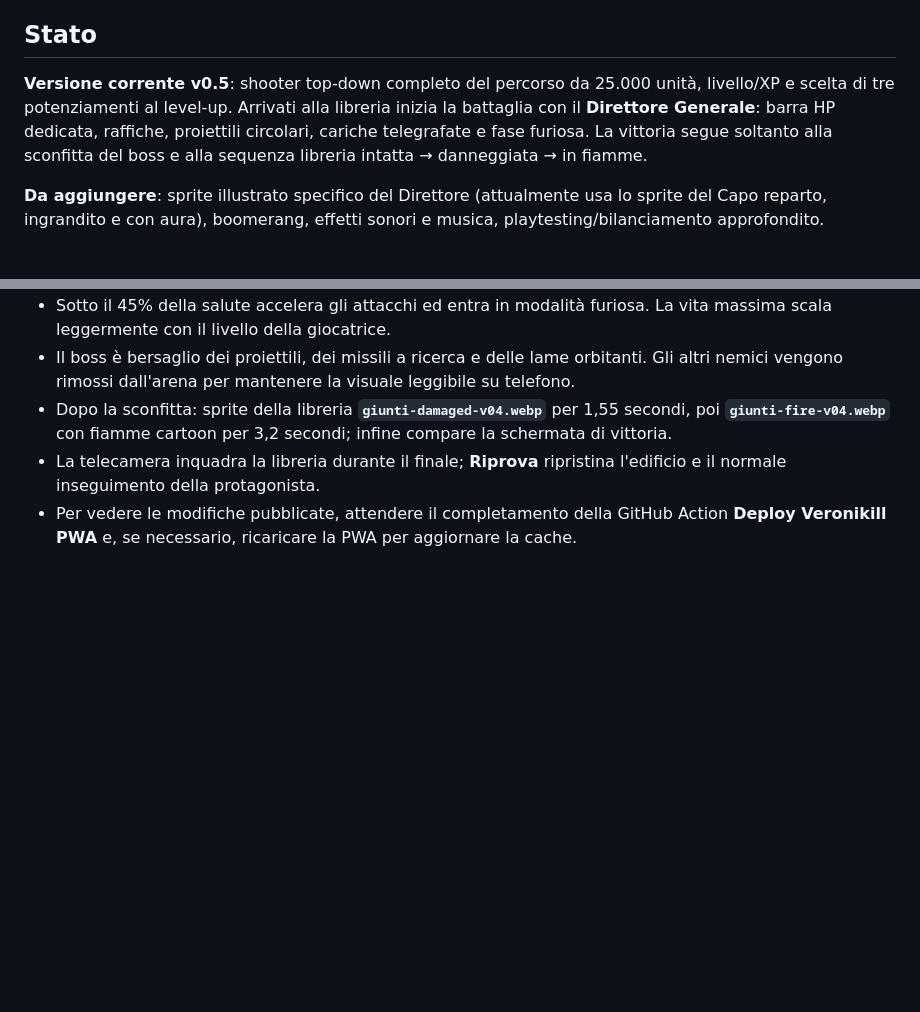
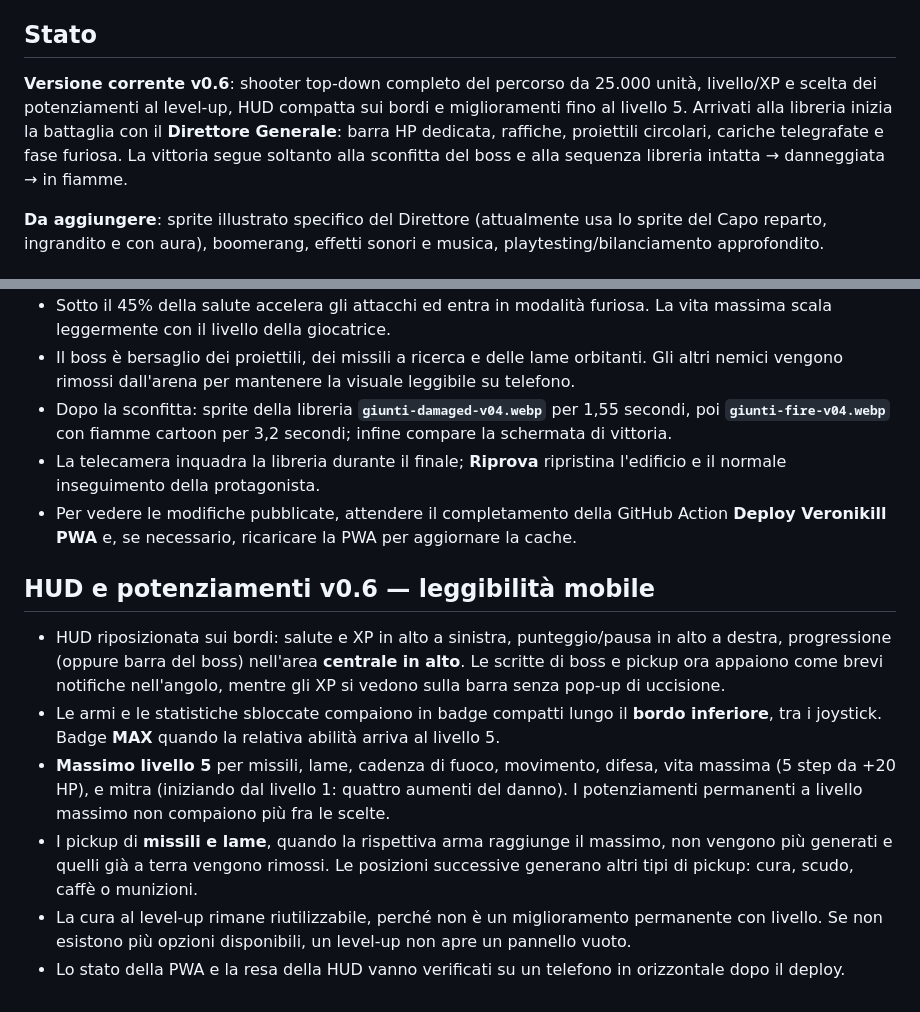
Before and after one commit to IlBoccia94/Veronikill, a Markdown page: README.md, 2 parts joined by grey strips. Drawn GitHub-style; blank space fills up the shorter version.

Commit message:
docs: document edge HUD and level five upgrades

```diff
--- a/README.md
+++ b/README.md
@@ -4,7 +4,7 @@ Shooter arcade top-down progettato per telefono (landscape) e browser desktop. P
 
 ## Stato
 
-**Versione corrente v0.5**: shooter top-down completo del percorso da 25.000 unità, livello/XP e scelta di tre potenziamenti al level-up. Arrivati alla libreria inizia la battaglia con il **Direttore Generale**: barra HP dedicata, raffiche, proiettili circolari, cariche telegrafate e fase furiosa. La vittoria segue soltanto alla sconfitta del boss e alla sequenza libreria intatta → danneggiata → in fiamme.
+**Versione corrente v0.6**: shooter top-down completo del percorso da 25.000 unità, livello/XP e scelta dei potenziamenti al level-up, HUD compatta sui bordi e miglioramenti fino al livello 5. Arrivati alla libreria inizia la battaglia con il **Direttore Generale**: barra HP dedicata, raffiche, proiettili circolari, cariche telegrafate e fase furiosa. La vittoria segue soltanto alla sconfitta del boss e alla sequenza libreria intatta → danneggiata → in fiamme.
 
 **Da aggiungere**: sprite illustrato specifico del Direttore (attualmente usa lo sprite del Capo reparto, ingrandito e con aura), boomerang, effetti sonori e musica, playtesting/bilanciamento approfondito.
 
@@ -123,3 +123,12 @@ Il contenuto è una parodia videoludica e non è affiliato ad alcuna libreria o
 - Dopo la sconfitta: sprite della libreria **`giunti-damaged-v04.webp`** per 1,55 secondi, poi **`giunti-fire-v04.webp`** con fiamme cartoon per 3,2 secondi; infine compare la schermata di vittoria.
 - La telecamera inquadra la libreria durante il finale; **Riprova** ripristina l'edificio e il normale inseguimento della protagonista.
 - Per vedere le modifiche pubblicate, attendere il completamento della GitHub Action **Deploy Veronikill PWA** e, se necessario, ricaricare la PWA per aggiornare la cache.
+
+## HUD e potenziamenti v0.6 — leggibilità mobile
+
+- HUD riposizionata sui bordi: salute e XP in alto a sinistra, punteggio/pausa in alto a destra, progressione (oppure barra del boss) nell'area **centrale in alto**. Le scritte di boss e pickup ora appaiono come brevi notifiche nell'angolo, mentre gli XP si vedono sulla barra senza pop-up di uccisione.
+- Le armi e le statistiche sbloccate compaiono in badge compatti lungo il **bordo inferiore**, tra i joystick. Badge **MAX** quando la relativa abilità arriva al livello 5.
+- **Massimo livello 5** per missili, lame, cadenza di fuoco, movimento, difesa, vita massima (5 step da +20 HP), e mitra (iniziando dal livello 1: quattro aumenti del danno). I potenziamenti permanenti a livello massimo non compaiono più fra le scelte.
+- I pickup di **missili e lame**, quando la rispettiva arma raggiunge il massimo, non vengono più generati e quelli già a terra vengono rimossi. Le posizioni successive generano altri tipi di pickup: cura, scudo, caffè o munizioni.
+- La cura al level-up rimane riutilizzabile, perché non è un miglioramento permanente con livello. Se non esistono più opzioni disponibili, un level-up non apre un pannello vuoto.
+- Lo stato della PWA e la resa della HUD vanno verificati su un telefono in orizzontale dopo il deploy.
```
